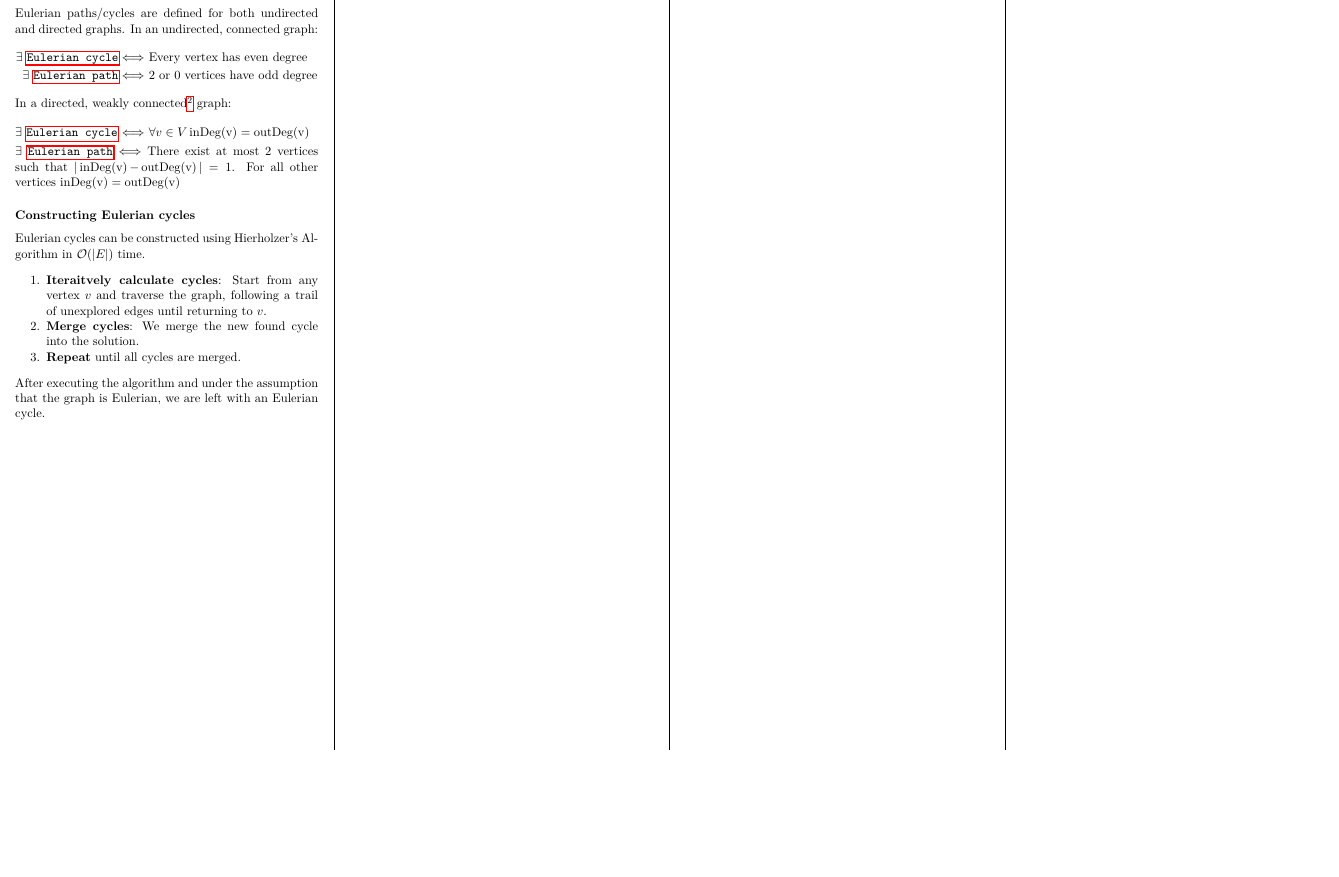
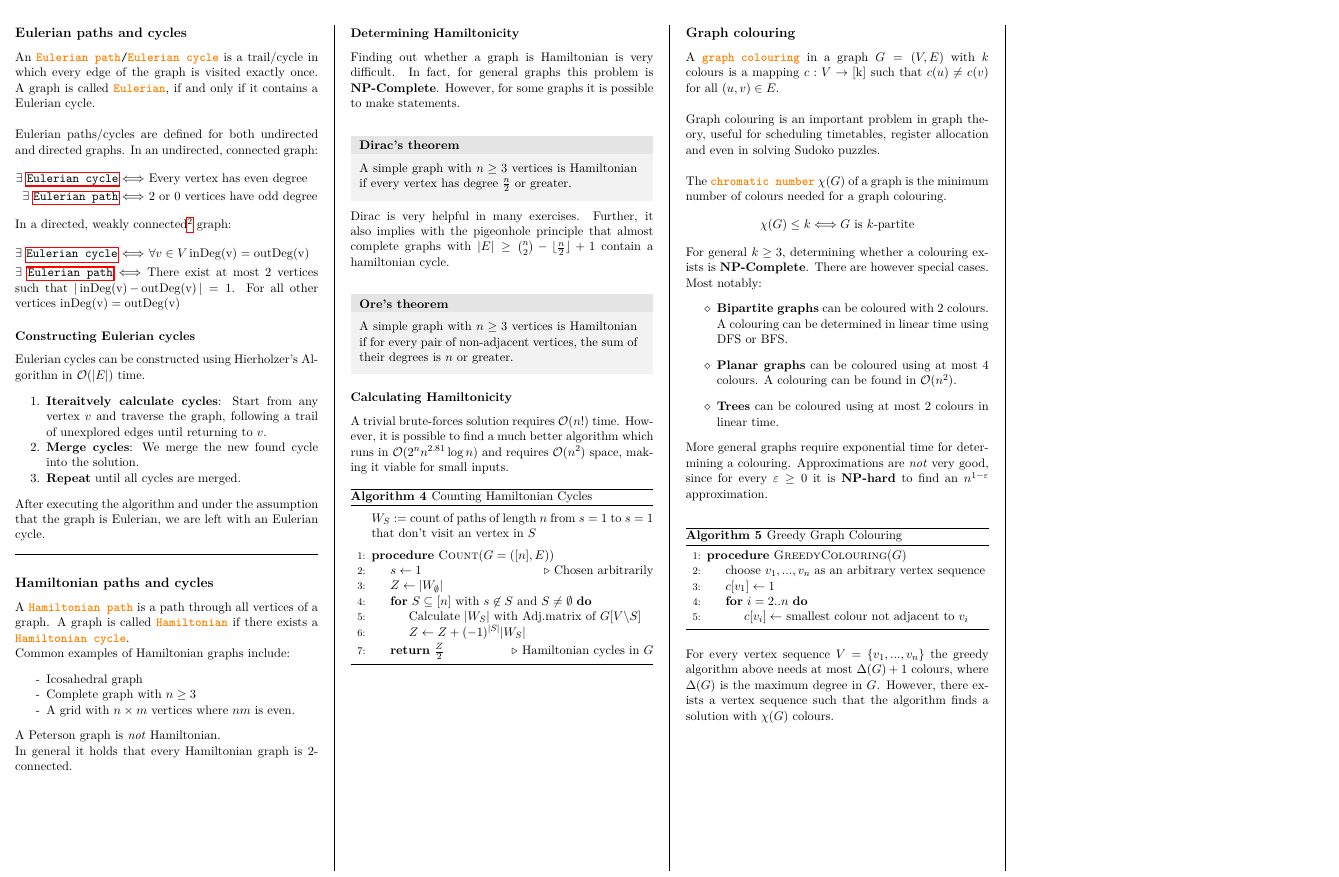
Before and after one commit to Rechenmaschine/eth-cheatsheets, a LaTeX document (ADnP/ADnP.tex): part of page 3 of 4, cut at the place of the change, the shorter picture padded with empty space. Compiled offline with pdfLaTeX.

Commit message:
[ADnP] Completed section on Hamiltonian cycles and graph colouring

```diff
--- a/ADnP/ADnP.tex
+++ b/ADnP/ADnP.tex
@@ -2,6 +2,8 @@
 
 \usepackage[margin=1.5cm, left=.75cm, right=.75cm,columnsep=1cm]{geometry} % Set margins and padding
 \usepackage{../base}
+\usepackage{ dsfont }
+
 
 % Header and footer
 \pagestyle{fancy}
@@ -273,6 +275,101 @@ Eulerian cycles can be constructed using Hierholzer's Algorithm in $\oh{|E|}$ ti
 \end{enumerate}
 After executing the algorithm and under the assumption that the graph is Eulerian, we are left with an Eulerian cycle.
 
+\hrulefill %TODO separator
+
+\subsection*{Hamiltonian paths and cycles}
+A \keydef{Hamiltonian path} is a path through all vertices of a graph. A graph is called \keydef{Hamiltonian} if there exists a \keydef{Hamiltonian cycle}.
+
+Common examples of Hamiltonian graphs include:
+\begin{itemize}[noitemsep, label=-]
+	\item Icosahedral graph
+	\item Complete graph with $n \ge 3$
+	\item A grid with $n \times m$ vertices where $nm$ is even.
+\end{itemize}
+A Peterson graph is \textit{not} Hamiltonian.\\ In general it holds that every Hamiltonian graph is 2-connected.
+\vfill %TODO
+
+\subsubsection*{Determining Hamiltonicity}
+Finding out whether a graph is Hamiltonian is very difficult. In fact, for general graphs this problem is \textbf{NP-Complete}. However, for some graphs it is possible to make statements.\\
+\begin{mainbox}{Dirac's theorem}
+A simple graph with $n \ge 3$ vertices is Hamiltonian if every vertex has degree $\frac{n}{2}$ or greater.
+\end{mainbox}
+Dirac is very helpful in many exercises. Further, it also implies with the pigeonhole principle that almost complete graphs with $|E| \ge \binom{n}{2}- \lfloor \frac{n}{2} \rfloor +1$ contain a hamiltonian cycle.\\
+\begin{mainbox}{Ore's theorem}
+A simple graph with $n \ge 3$ vertices is Hamiltonian if for every pair of non-adjacent vertices, the sum of their degrees is $n$ or greater.
+\end{mainbox}
+
+\subsubsection*{Calculating Hamiltonicity}
+A trivial brute-forces solution requires $\oh{n!}$ time. However, it is possible to find a much better algorithm which runs in $\oh{2^n n^{2.81}\operatorname{log}n}$ and requires $\oh{n^2}$ space, making it viable for small inputs.
+
+
+
+
+
+\begin{algorithm}[H]
+\caption{Counting Hamiltonian Cycles}
+\begin{algorithmic}[1]
+\vspace{3pt}
+\Statex $W_S:=$ count of paths of length $n$ from $s=1$ to $s=1$ that don't visit an vertex in $S$
+\vspace{5pt}
+\Procedure{Count}{$G=([n], E)$}
+\State $s \gets 1$ \Comment{Chosen arbitrarily}
+\State $Z \gets |W_{\emptyset}|$
+\For{$S \subseteq [n]$ \text{with $s\not \in S$ and $S \ne \emptyset$}}
+	\State Calculate $|W_S|$ with Adj.matrix of $G[V\backslash S]$
+	\State $Z \gets Z + (-1)^{|S|} |W_S|$
+\EndFor
+\State
+\Return $\tfrac{Z}{2}$ \Comment{Hamiltonian cycles in $G$}
+\EndProcedure
+\end{algorithmic}
+\end{algorithm}
+
+
+%%%TODODOODODODODO%%%
+
+\vfill %TODO
+
+\subsection*{Graph colouring}
+
+A \keydef{graph colouring} in a graph $G=(V,E)$ with $k$ colours is a mapping $c: V \rightarrow [\operatorname{k}]$ such that $ c(u) \ne c(v) $ for all $(u,v)\in E$.\\
+
+Graph colouring is an important problem in graph theory, useful for scheduling timetables, register allocation and even in solving Sudoko puzzles.\\
+
+The \keydef{chromatic number} $\chi(G)$ of a graph is the minimum number of colours needed for a graph colouring.
+$$\chi(G) \le k \Longleftrightarrow \text{$G$ is $k$-partite} $$
+
+For general $k\ge3$, determining whether a colouring exists is \textbf{NP-Complete}. There are however special cases. Most notably:
+\begin{itemize}[label=$\diamond$]
+	\item \textbf{Bipartite graphs} can be coloured with 2 colours. A colouring can be determined in linear time using DFS or BFS.
+	\item \textbf{Planar graphs} can be coloured using at most 4 colours. A colouring can be found in  $\oh{n^2}$.
+	\item \textbf{Trees} can be coloured using at most 2 colours in linear time.
+\end{itemize}
+
+More general graphs require exponential time for determining a colouring. Approximations are \textit{not} very good, since for every $\varepsilon \ge 0$ it is \textbf{NP-hard} to find an $n^{1-\varepsilon}$ approximation.\\
+
+\begin{algorithm}[H]
+\caption{Greedy Graph Colouring}
+\begin{algorithmic}[1]
+\Procedure{GreedyColouring}{$G$}
+\State choose $v_1,...,v_n$ as an arbitrary vertex sequence
+\State $c[v_1] \gets 1$
+\For{$i=2..n$}
+	\State $c[v_i] \gets$ smallest colour not adjacent to $v_i$
+\EndFor
+\EndProcedure
+\end{algorithmic}
+\end{algorithm}
+For every vertex sequence $V=\{v_1,...,v_n\}$ the greedy algorithm above needs at most $\Delta(G)+1$ colours, where $\Delta(G)$ is the maximum degree in $G$. However, there exists a vertex sequence such that the algorithm finds a solution with $\chi(G)$ colours.
+
+
+
+%\gets \operatorname{min}\{k\in \mathds{N} \mid k\ne c(u) \text{ for all } u\in \textsc{N()} \}$
+
+
+
+
+
 %%%%%%%%%%%%%%%%%%%%%%%%%%%%%%%% NEW PAGE %%%%%%%%%%%%%%%%%%%%%%%%%%%%%%%%
 \newpage
 \fancyhead[C]{Graph Theory 2}
```
Also changed, not shown: ADnP/ADnP.pdf, ADnP/README.md.
